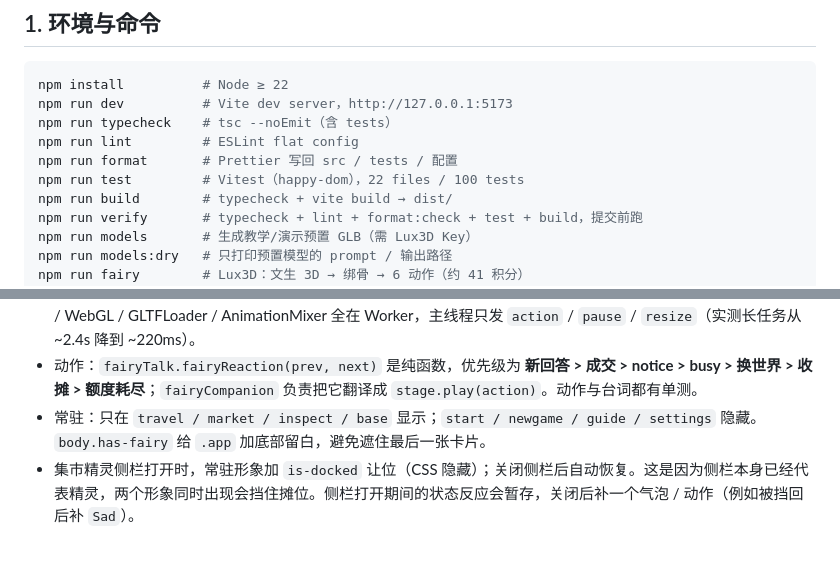
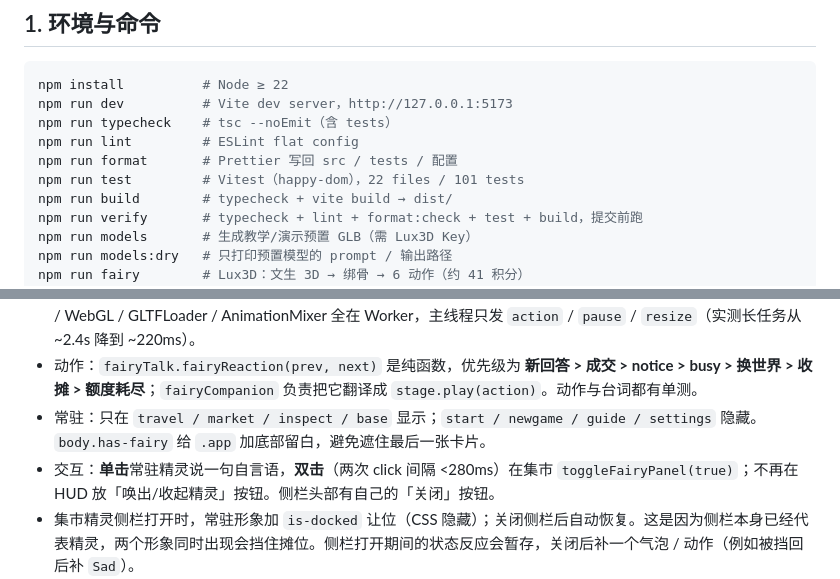
Before and after one commit to riversYeHaha/Gemwright, a Markdown page: docs/开发指南.md, 2 parts joined by grey strips. Drawn GitHub-style; blank space fills up the shorter version.

```diff
--- a/docs/开发指南.md
+++ b/docs/开发指南.md
@@ -10,7 +10,7 @@ npm run dev          # Vite dev server，http://127.0.0.1:5173
 npm run typecheck    # tsc --noEmit（含 tests）
 npm run lint         # ESLint flat config
 npm run format       # Prettier 写回 src / tests / 配置
-npm run test         # Vitest（happy-dom），22 files / 100 tests
+npm run test         # Vitest（happy-dom），22 files / 101 tests
 npm run build        # typecheck + vite build → dist/
 npm run verify       # typecheck + lint + format:check + test + build，提交前跑
 npm run models       # 生成教学/演示预置 GLB（需 Lux3D Key）
@@ -160,6 +160,7 @@ TreasureItem {
 - 渲染：`fairyCompanion.ts` 是挂在 `document.body` 的单例，不随 router 整屏重绘重建；首次进游戏 650ms 后动态 import `fairyStage.ts`，把 canvas 的 `transferControlToOffscreen()` 交给 `fairyStage.worker.ts`。three / WebGL / GLTFLoader / AnimationMixer 全在 Worker，主线程只发 `action` / `pause` / `resize`（实测长任务从 ~2.4s 降到 ~220ms）。
 - 动作：`fairyTalk.fairyReaction(prev, next)` 是纯函数，优先级为 **新回答 > 成交 > notice > busy > 换世界 > 收摊 > 额度耗尽**；`fairyCompanion` 负责把它翻译成 `stage.play(action)`。动作与台词都有单测。
 - 常驻：只在 `travel / market / inspect / base` 显示；`start / newgame / guide / settings` 隐藏。`body.has-fairy` 给 `.app` 加底部留白，避免遮住最后一张卡片。
+- 交互：**单击**常驻精灵说一句自言语，**双击**（两次 click 间隔 <280ms）在集市 `toggleFairyPanel(true)`；不再在 HUD 放「唤出/收起精灵」按钮。侧栏头部有自己的「关闭」按钮。
 - 集市精灵侧栏打开时，常驻形象加 `is-docked` 让位（CSS 隐藏）；关闭侧栏后自动恢复。这是因为侧栏本身已经代表精灵，两个形象同时出现会挡住摊位。侧栏打开期间的状态反应会暂存，关闭后补一个气泡 / 动作（例如被挡回后补 `Sad`）。
 - 自言自语：12–24 秒一次，6 秒消失；`fairyTalk.selfTalkLine()` 从静态池里按 persona / 教学关 / 额度 / 资金 / 世界挑一句。**不调用 LLM，不读 stalls / 价格 / 真伪**，防火墙不受影响。
 - 降级：Lux3D GLB 加载失败 / 没有 GLB → `buildFairyRig()` 实时构建；没有 `OffscreenCanvas` / Worker 或舞台创建失败 → CSS 光球 + 台词气泡；`prefers-reduced-motion` 由主线程检测后传给 Worker，Worker 只画静态帧。
```
Also changed, not shown: README.md (+5 -5 lines), docs/screenshots/market.jpg, docs/screenshots/tutorial-fairy.jpg, docs/screenshots/tutorial-market.jpg, 6 other files.
